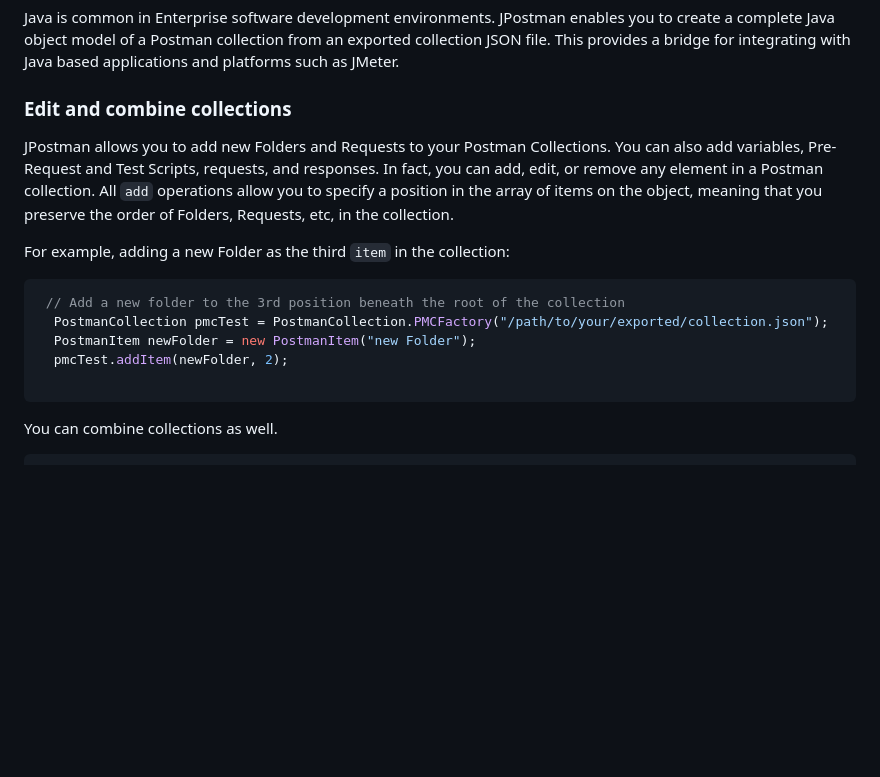
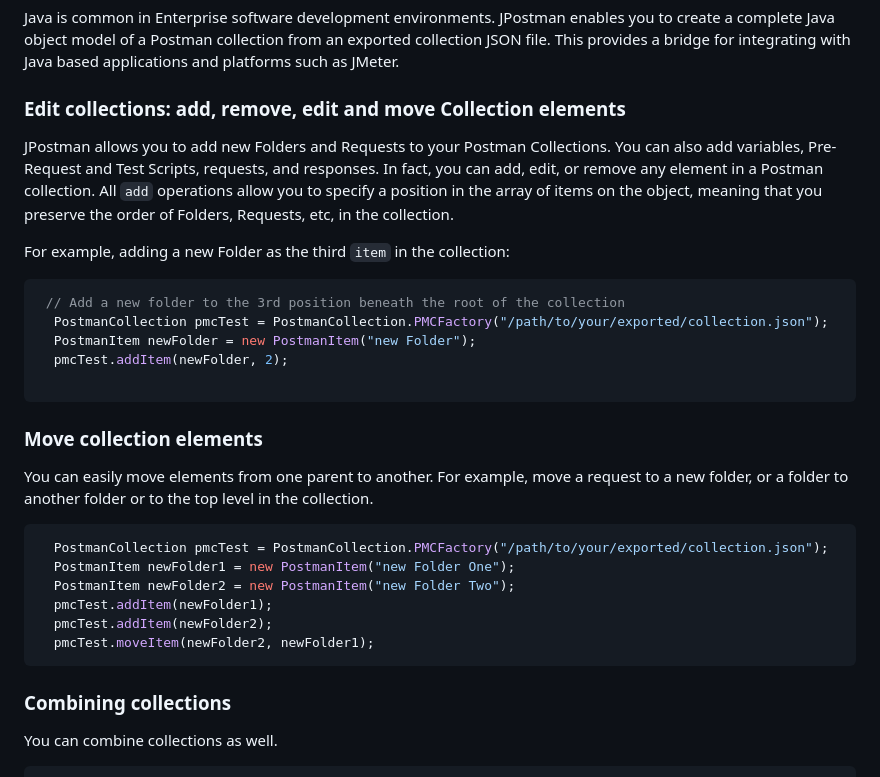
Before and after one commit to BidnessForB/JPostman, a Markdown page: README.md, the part around the change. GitHub-like rendering; blank space fills up the shorter version.

Commit message:
Updating for move item

````diff
--- a/README.md
+++ b/README.md
@@ -19,7 +19,7 @@ PostmanCollection pmcTest = PostmanCollection.PMCFactory("/path/to/your/exported
 Java is common in Enterprise software development environments.  JPostman enables you to create a complete Java object model of a Postman collection from an exported collection JSON file.  This provides a bridge for integrating
 with Java based applications and platforms such as JMeter.
 
-### Edit and combine collections
+### Edit collections: add, remove, edit and move Collection elements
 
 JPostman allows you to add new Folders and Requests to your Postman Collections.  You can also add variables, Pre-Request and Test Scripts, requests, and responses.  In fact,
 you can add, edit, or remove any element in a Postman collection.  All `add` operations allow you to specify a position in the array of items on the object, meaning
@@ -34,6 +34,22 @@ For example, adding a new Folder as the third `item` in the collection:
   pmcTest.addItem(newFolder, 2);
 
   ```
+  ### Move collection elements
+
+You can easily move elements from one parent to another.  For example, move a request to a new folder, or a folder to another folder or to the top level in the collection.
+
+```java
+  PostmanCollection pmcTest = PostmanCollection.PMCFactory("/path/to/your/exported/collection.json");
+  PostmanItem newFolder1 = new PostmanItem("new Folder One");
+  PostmanItem newFolder2 = new PostmanItem("new Folder Two");
+  pmcTest.addItem(newFolder1);
+  pmcTest.addItem(newFolder2);
+  pmcTest.moveItem(newFolder2, newFolder1);
+ ```
+
+
+
+  ### Combining collections
 
   You can combine collections as well.
 
````
